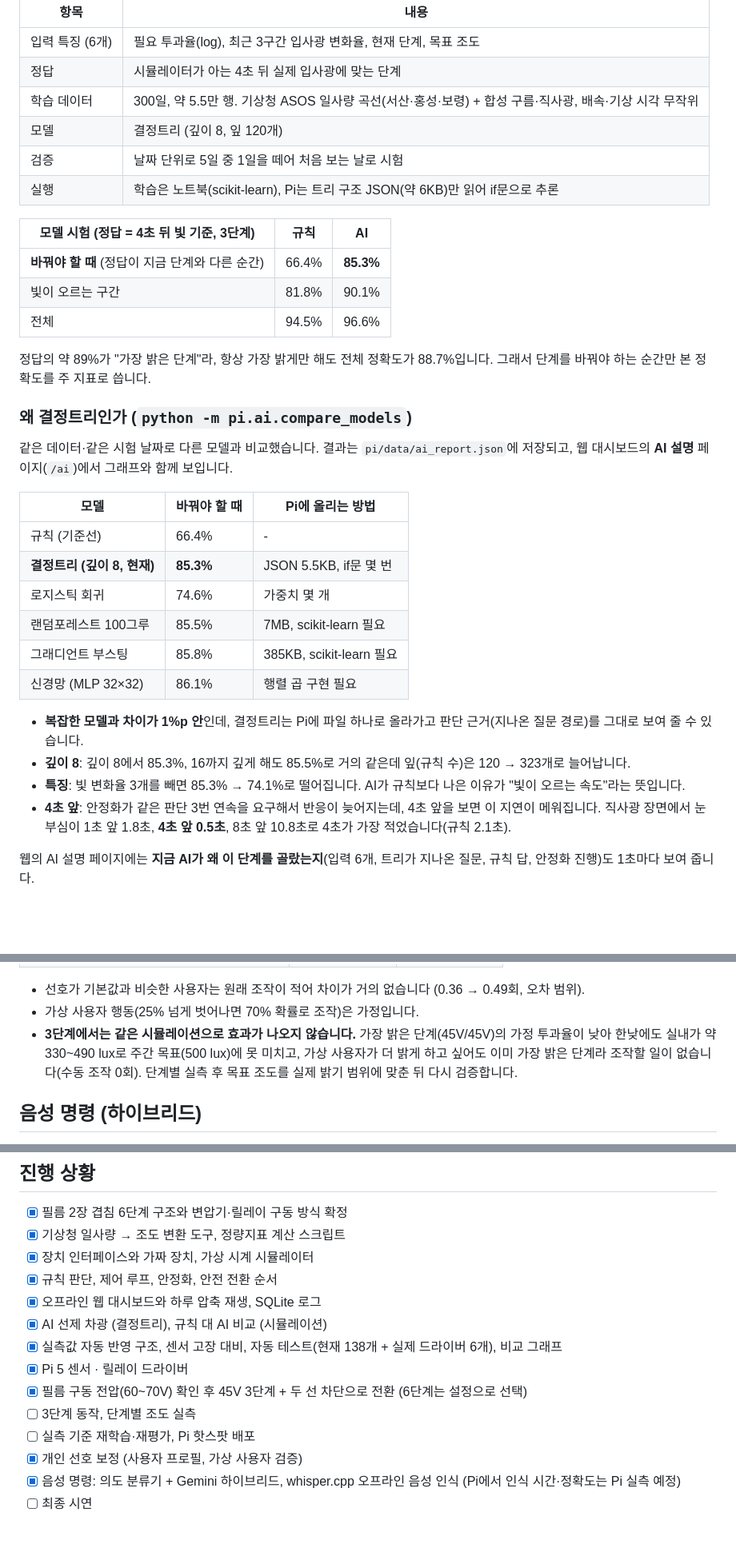
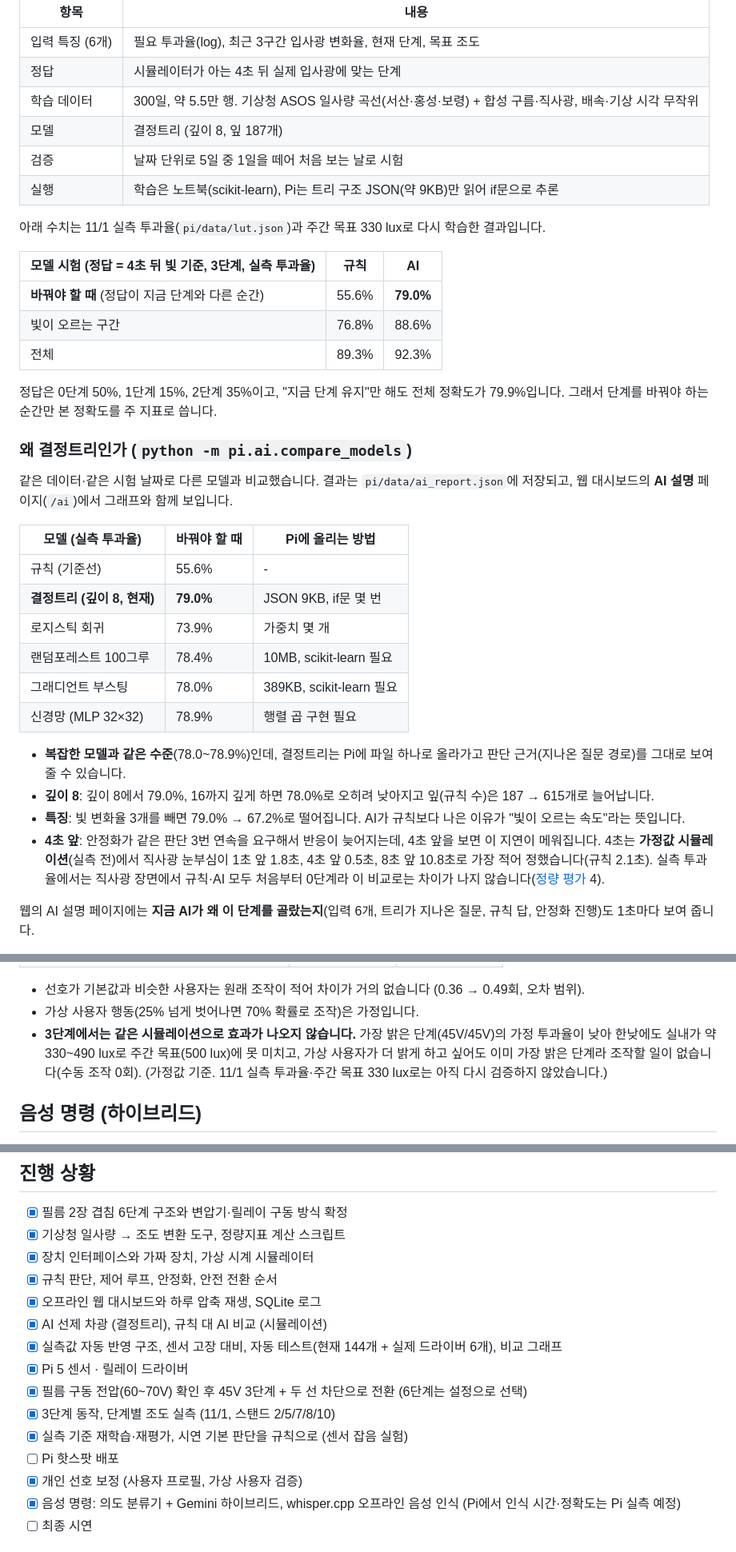
Before and after one commit to min-jx-x/microprocessor-capstone, a Markdown page: README.md, 3 parts joined by grey strips. Shown at 80% size. Drawn GitHub-style; blank space fills up the shorter version.

```diff
--- a/README.md
+++ b/README.md
@@ -121,35 +121,37 @@ flowchart TD
 | 입력 특징 (6개) | 필요 투과율(log), 최근 3구간 입사광 변화율, 현재 단계, 목표 조도 |
 | 정답 | 시뮬레이터가 아는 4초 뒤 실제 입사광에 맞는 단계 |
 | 학습 데이터 | 300일, 약 5.5만 행. 기상청 ASOS 일사량 곡선(서산·홍성·보령) + 합성 구름·직사광, 배속·기상 시각 무작위 |
-| 모델 | 결정트리 (깊이 8, 잎 120개) |
+| 모델 | 결정트리 (깊이 8, 잎 187개) |
 | 검증 | 날짜 단위로 5일 중 1일을 떼어 처음 보는 날로 시험 |
-| 실행 | 학습은 노트북(scikit-learn), Pi는 트리 구조 JSON(약 6KB)만 읽어 if문으로 추론 |
+| 실행 | 학습은 노트북(scikit-learn), Pi는 트리 구조 JSON(약 9KB)만 읽어 if문으로 추론 |
 
-| 모델 시험 (정답 = 4초 뒤 빛 기준, 3단계) | 규칙 | AI |
+아래 수치는 11/1 실측 투과율(`pi/data/lut.json`)과 주간 목표 330 lux로 다시 학습한 결과입니다.
+
+| 모델 시험 (정답 = 4초 뒤 빛 기준, 3단계, 실측 투과율) | 규칙 | AI |
 |---|---|---|
-| **바꿔야 할 때** (정답이 지금 단계와 다른 순간) | 66.4% | **85.3%** |
-| 빛이 오르는 구간 | 81.8% | 90.1% |
-| 전체 | 94.5% | 96.6% |
+| **바꿔야 할 때** (정답이 지금 단계와 다른 순간) | 55.6% | **79.0%** |
+| 빛이 오르는 구간 | 76.8% | 88.6% |
+| 전체 | 89.3% | 92.3% |
 
-정답의 약 89%가 "가장 밝은 단계"라, 항상 가장 밝게만 해도 전체 정확도가 88.7%입니다. 그래서 단계를 바꿔야 하는 순간만 본 정확도를 주 지표로 씁니다.
+정답은 0단계 50%, 1단계 15%, 2단계 35%이고, "지금 단계 유지"만 해도 전체 정확도가 79.9%입니다. 그래서 단계를 바꿔야 하는 순간만 본 정확도를 주 지표로 씁니다.
 
 ### 왜 결정트리인가 (`python -m pi.ai.compare_models`)
 
 같은 데이터·같은 시험 날짜로 다른 모델과 비교했습니다. 결과는 `pi/data/ai_report.json`에 저장되고, 웹 대시보드의 **AI 설명** 페이지(`/ai`)에서 그래프와 함께 보입니다.
 
-| 모델 | 바꿔야 할 때 | Pi에 올리는 방법 |
+| 모델 (실측 투과율) | 바꿔야 할 때 | Pi에 올리는 방법 |
 |---|---|---|
-| 규칙 (기준선) | 66.4% | - |
-| **결정트리 (깊이 8, 현재)** | **85.3%** | JSON 5.5KB, if문 몇 번 |
-| 로지스틱 회귀 | 74.6% | 가중치 몇 개 |
-| 랜덤포레스트 100그루 | 85.5% | 7MB, scikit-learn 필요 |
-| 그래디언트 부스팅 | 85.8% | 385KB, scikit-learn 필요 |
-| 신경망 (MLP 32×32) | 86.1% | 행렬 곱 구현 필요 |
+| 규칙 (기준선) | 55.6% | - |
+| **결정트리 (깊이 8, 현재)** | **79.0%** | JSON 9KB, if문 몇 번 |
+| 로지스틱 회귀 | 73.9% | 가중치 몇 개 |
+| 랜덤포레스트 100그루 | 78.4% | 10MB, scikit-learn 필요 |
+| 그래디언트 부스팅 | 78.0% | 389KB, scikit-learn 필요 |
+| 신경망 (MLP 32×32) | 78.9% | 행렬 곱 구현 필요 |
 
-- **복잡한 모델과 차이가 1%p 안**인데, 결정트리는 Pi에 파일 하나로 올라가고 판단 근거(지나온 질문 경로)를 그대로 보여 줄 수 있습니다.
-- **깊이 8**: 깊이 8에서 85.3%, 16까지 깊게 해도 85.5%로 거의 같은데 잎(규칙 수)은 120 → 323개로 늘어납니다.
-- **특징**: 빛 변화율 3개를 빼면 85.3% → 74.1%로 떨어집니다. AI가 규칙보다 나은 이유가 "빛이 오르는 속도"라는 뜻입니다.
-- **4초 앞**: 안정화가 같은 판단 3번 연속을 요구해서 반응이 늦어지는데, 4초 앞을 보면 이 지연이 메워집니다. 직사광 장면에서 눈부심이 1초 앞 1.8초, **4초 앞 0.5초**, 8초 앞 10.8초로 4초가 가장 적었습니다(규칙 2.1초).
+- **복잡한 모델과 같은 수준**(78.0~78.9%)인데, 결정트리는 Pi에 파일 하나로 올라가고 판단 근거(지나온 질문 경로)를 그대로 보여 줄 수 있습니다.
+- **깊이 8**: 깊이 8에서 79.0%, 16까지 깊게 하면 78.0%로 오히려 낮아지고 잎(규칙 수)은 187 → 615개로 늘어납니다.
+- **특징**: 빛 변화율 3개를 빼면 79.0% → 67.2%로 떨어집니다. AI가 규칙보다 나은 이유가 "빛이 오르는 속도"라는 뜻입니다.
+- **4초 앞**: 안정화가 같은 판단 3번 연속을 요구해서 반응이 늦어지는데, 4초 앞을 보면 이 지연이 메워집니다. 4초는 **가정값 시뮬레이션**(실측 전)에서 직사광 눈부심이 1초 앞 1.8초, 4초 앞 0.5초, 8초 앞 10.8초로 가장 적어 정했습니다(규칙 2.1초). 실측 투과율에서는 직사광 장면에서 규칙·AI 모두 처음부터 0단계라 이 비교로는 차이가 나지 않습니다([정량 평가](#정량-평가) 4).
 
 웹의 AI 설명 페이지에는 **지금 AI가 왜 이 단계를 골랐는지**(입력 6개, 트리가 지나온 질문, 규칙 답, 안정화 진행)도 1초마다 보여 줍니다.
 
@@ -177,7 +179,7 @@ AI(결정트리)는 **목표에 어떻게 빨리 맞출지**를 정하는 공통
 
 - 선호가 기본값과 비슷한 사용자는 원래 조작이 적어 차이가 거의 없습니다 (0.36 → 0.49회, 오차 범위).
 - 가상 사용자 행동(25% 넘게 벗어나면 70% 확률로 조작)은 가정입니다.
-- **3단계에서는 같은 시뮬레이션으로 효과가 나오지 않습니다.** 가장 밝은 단계(45V/45V)의 가정 투과율이 낮아 한낮에도 실내가 약 330~490 lux로 주간 목표(500 lux)에 못 미치고, 가상 사용자가 더 밝게 하고 싶어도 이미 가장 밝은 단계라 조작할 일이 없습니다(수동 조작 0회). 단계별 실측 후 목표 조도를 실제 밝기 범위에 맞춘 뒤 다시 검증합니다.
+- **3단계에서는 같은 시뮬레이션으로 효과가 나오지 않습니다.** 가장 밝은 단계(45V/45V)의 가정 투과율이 낮아 한낮에도 실내가 약 330~490 lux로 주간 목표(500 lux)에 못 미치고, 가상 사용자가 더 밝게 하고 싶어도 이미 가장 밝은 단계라 조작할 일이 없습니다(수동 조작 0회). (가정값 기준. 11/1 실측 투과율·주간 목표 330 lux로는 아직 다시 검증하지 않았습니다.)
 
 ## 음성 명령 (하이브리드)
 
@@ -372,11 +402,12 @@ python -m pi.ai.retrain                                         # 실측 기준
 - [x] 규칙 판단, 제어 루프, 안정화, 안전 전환 순서
 - [x] 오프라인 웹 대시보드와 하루 압축 재생, SQLite 로그
 - [x] AI 선제 차광 (결정트리), 규칙 대 AI 비교 (시뮬레이션)
-- [x] 실측값 자동 반영 구조, 센서 고장 대비, 자동 테스트(현재 138개 + 실제 드라이버 6개), 비교 그래프
+- [x] 실측값 자동 반영 구조, 센서 고장 대비, 자동 테스트(현재 144개 + 실제 드라이버 6개), 비교 그래프
 - [x] Pi 5 센서 · 릴레이 드라이버
 - [x] 필름 구동 전압(60~70V) 확인 후 45V 3단계 + 두 선 차단으로 전환 (6단계는 설정으로 선택)
-- [ ] 3단계 동작, 단계별 조도 실측
-- [ ] 실측 기준 재학습·재평가, Pi 핫스팟 배포
+- [x] 3단계 동작, 단계별 조도 실측 (11/1, 스탠드 2/5/7/8/10)
+- [x] 실측 기준 재학습·재평가, 시연 기본 판단을 규칙으로 (센서 잡음 실험)
+- [ ] Pi 핫스팟 배포
 - [x] 개인 선호 보정 (사용자 프로필, 가상 사용자 검증)
 - [x] 음성 명령: 의도 분류기 + Gemini 하이브리드, whisper.cpp 오프라인 음성 인식 (Pi에서 인식 시간·정확도는 Pi 실측 예정)
 - [ ] 최종 시연
```
Also changed, not shown: other parts of README.md (+75 -47 lines), deploy/README.md (+4 -2 lines).
